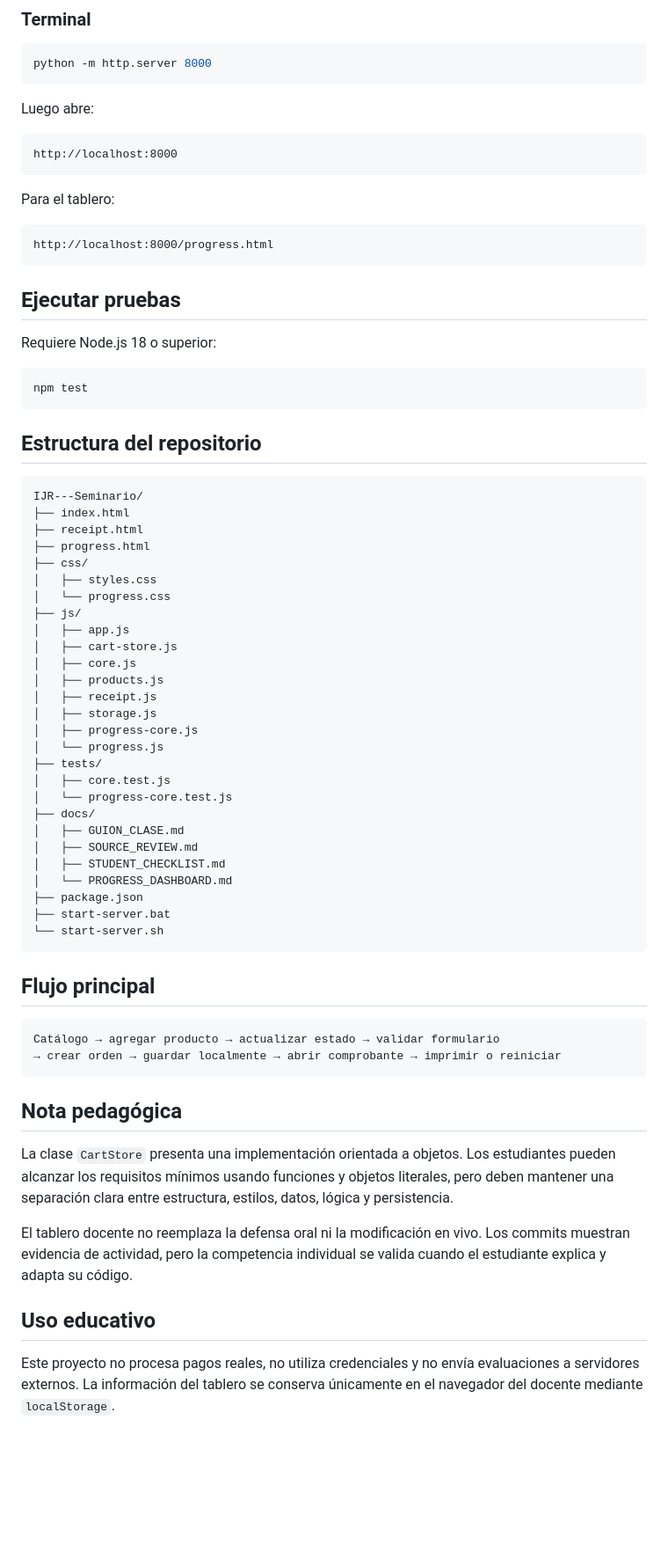
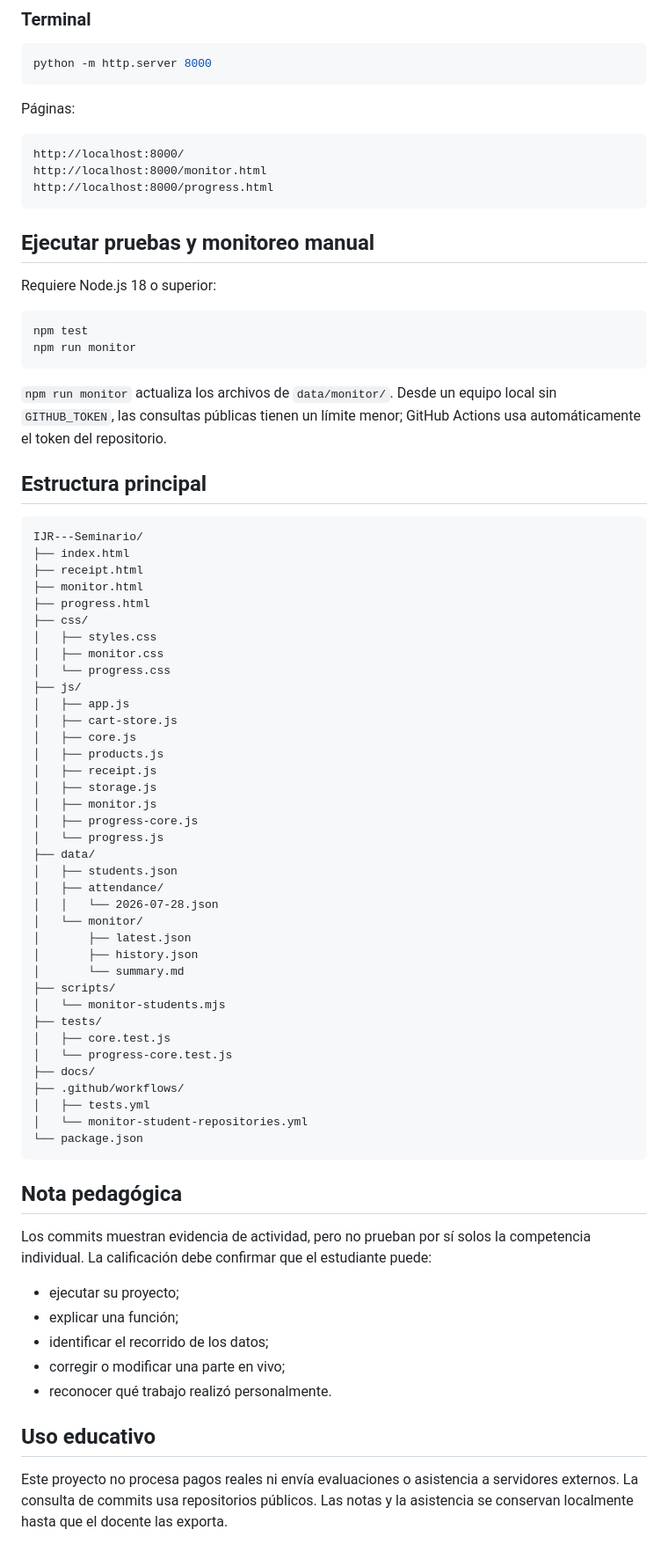
Before and after one commit to juanperez238421-cpu/IJR---Seminario, a Markdown page: README.md, the part around one of its changes. Shown at 88% size. GitHub-like rendering; blank space fills up the shorter version.

````diff
--- a/README.md
+++ b/README.md
@@ -100,35 +184,36 @@ Para el estudiante cuyo proyecto presenta el mayor nivel de integración:
 python -m http.server 8000
 ```
 
-Luego abre:
+Páginas:
 
 ```text
-http://localhost:8000
-```
-
-Para el tablero:
-
-```text
+http://localhost:8000/
+http://localhost:8000/monitor.html
 http://localhost:8000/progress.html
 ```
 
-## Ejecutar pruebas
+## Ejecutar pruebas y monitoreo manual
 
 Requiere Node.js 18 o superior:
 
 ```bash
 npm test
+npm run monitor
 ```
 
-## Estructura del repositorio
+`npm run monitor` actualiza los archivos de `data/monitor/`. Desde un equipo local sin `GITHUB_TOKEN`, las consultas públicas tienen un límite menor; GitHub Actions usa automáticamente el token del repositorio.
+
+## Estructura principal
 
 ```text
 IJR---Seminario/
 ├── index.html
 ├── receipt.html
+├── monitor.html
 ├── progress.html
 ├── css/
 │   ├── styles.css
+│   ├── monitor.css
 │   └── progress.css
 ├── js/
 │   ├── app.js
@@ -137,34 +222,39 @@ IJR---Seminario/
 │   ├── products.js
 │   ├── receipt.js
 │   ├── storage.js
+│   ├── monitor.js
 │   ├── progress-core.js
 │   └── progress.js
+├── data/
+│   ├── students.json
+│   ├── attendance/
+│   │   └── 2026-07-28.json
+│   └── monitor/
+│       ├── latest.json
+│       ├── history.json
+│       └── summary.md
+├── scripts/
+│   └── monitor-students.mjs
 ├── tests/
 │   ├── core.test.js
 │   └── progress-core.test.js
 ├── docs/
-│   ├── GUION_CLASE.md
-│   ├── SOURCE_REVIEW.md
-│   ├── STUDENT_CHECKLIST.md
-│   └── PROGRESS_DASHBOARD.md
-├── package.json
-├── start-server.bat
-└── start-server.sh
-```
-
-## Flujo principal
-
-```text
-Catálogo → agregar producto → actualizar estado → validar formulario
-→ crear orden → guardar localmente → abrir comprobante → imprimir o reiniciar
+├── .github/workflows/
+│   ├── tests.yml
+│   └── monitor-student-repositories.yml
+└── package.json
 ```
 
 ## Nota pedagógica
 
-La clase `CartStore` presenta una implementación orientada a objetos. Los estudiantes pueden alcanzar los requisitos mínimos usando funciones y objetos literales, pero deben mantener una separación clara entre estructura, estilos, datos, lógica y persistencia.
+Los commits muestran evidencia de actividad, pero no prueban por sí solos la competencia individual. La calificación debe confirmar que el estudiante puede:
 
-El tablero docente no reemplaza la defensa oral ni la modificación en vivo. Los commits muestran evidencia de actividad, pero la competencia individual se valida cuando el estudiante explica y adapta su código.
+- ejecutar su proyecto;
+- explicar una función;
+- identificar el recorrido de los datos;
+- corregir o modificar una parte en vivo;
+- reconocer qué trabajo realizó personalmente.
 
 ## Uso educativo
 
-Este proyecto no procesa pagos reales, no utiliza credenciales y no envía evaluaciones a servidores externos. La información del tablero se conserva únicamente en el navegador del docente mediante `localStorage`.
+Este proyecto no procesa pagos reales ni envía evaluaciones o asistencia a servidores externos. La consulta de commits usa repositorios públicos. Las notas y la asistencia se conservan localmente hasta que el docente las exporta.
````
Also changed, not shown: other parts of README.md (+128 -44 lines).
